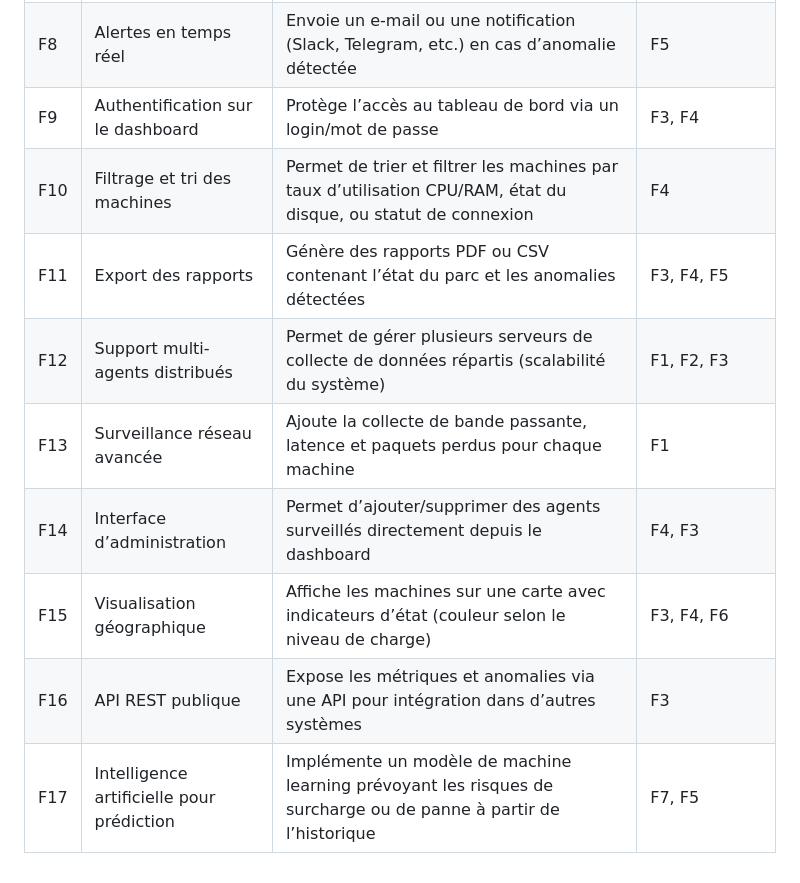
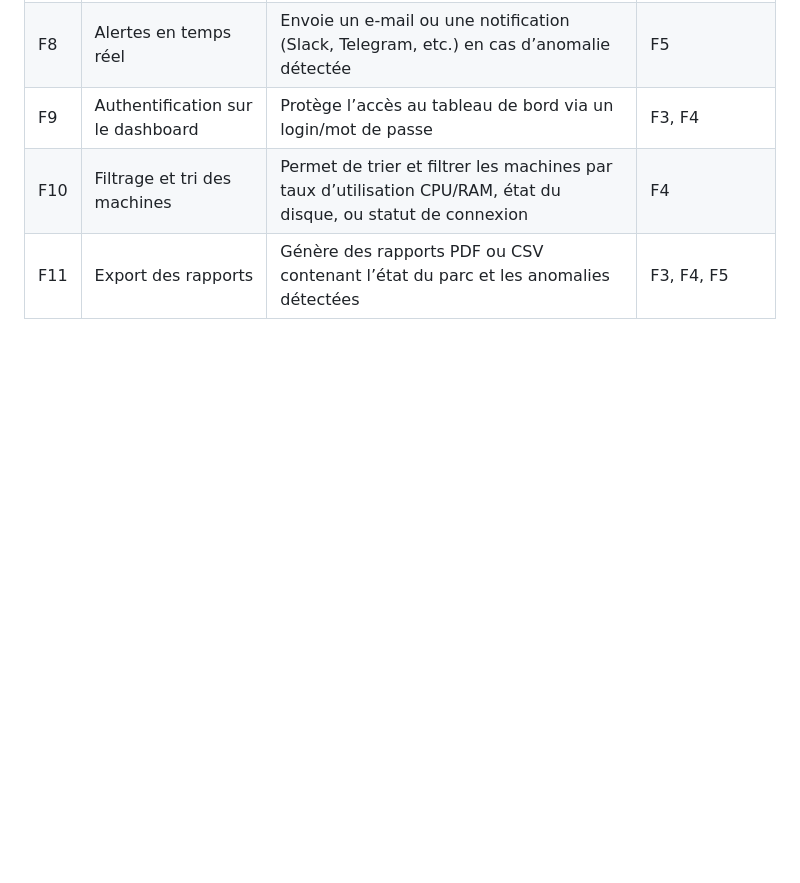
Before and after one commit to sxnki/Supervision_parc_informatique, a Markdown page: README.md, the part around the change. Rendered like a GitHub page; blank space fills up the shorter version.

Commit message:
suppression tache additionnelle

```diff
--- a/README.md
+++ b/README.md
@@ -36,9 +36,3 @@ Le serveur expose une page web (dashboard) affichant l'état du parc, en prioris
 | F9   | Authentification sur le dashboard           | Protège l’accès au tableau de bord via un login/mot de passe                                                              | F3, F4      |
 | F10  | Filtrage et tri des machines                | Permet de trier et filtrer les machines par taux d’utilisation CPU/RAM, état du disque, ou statut de connexion             | F4          |
 | F11  | Export des rapports                         | Génère des rapports PDF ou CSV contenant l’état du parc et les anomalies détectées                                        | F3, F4, F5  |
-| F12  | Support multi-agents distribués             | Permet de gérer plusieurs serveurs de collecte de données répartis (scalabilité du système)                               | F1, F2, F3  |
-| F13  | Surveillance réseau avancée                 | Ajoute la collecte de bande passante, latence et paquets perdus pour chaque machine                                       | F1          |
-| F14  | Interface d’administration                 | Permet d’ajouter/supprimer des agents surveillés directement depuis le dashboard                                          | F4, F3      |
-| F15  | Visualisation géographique                 | Affiche les machines sur une carte avec indicateurs d’état (couleur selon le niveau de charge)                            | F3, F4, F6  |
-| F16  | API REST publique                          | Expose les métriques et anomalies via une API pour intégration dans d’autres systèmes                                     | F3          |
-| F17  | Intelligence artificielle pour prédiction   | Implémente un modèle de machine learning prévoyant les risques de surcharge ou de panne à partir de l’historique          | F7, F5      |
```
